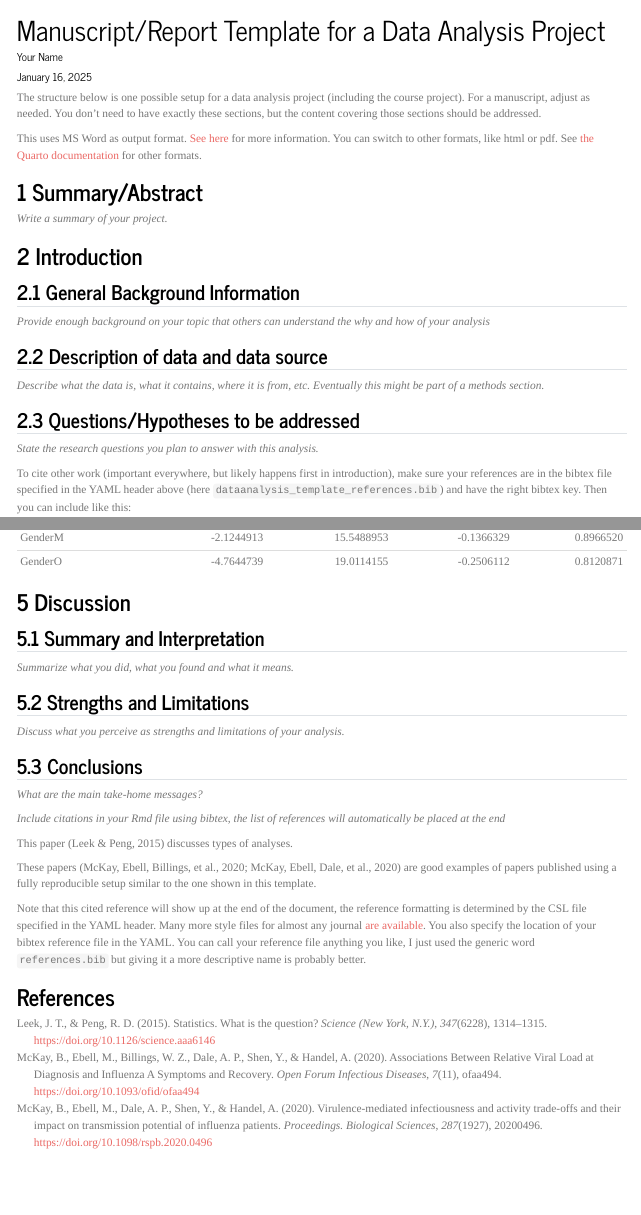
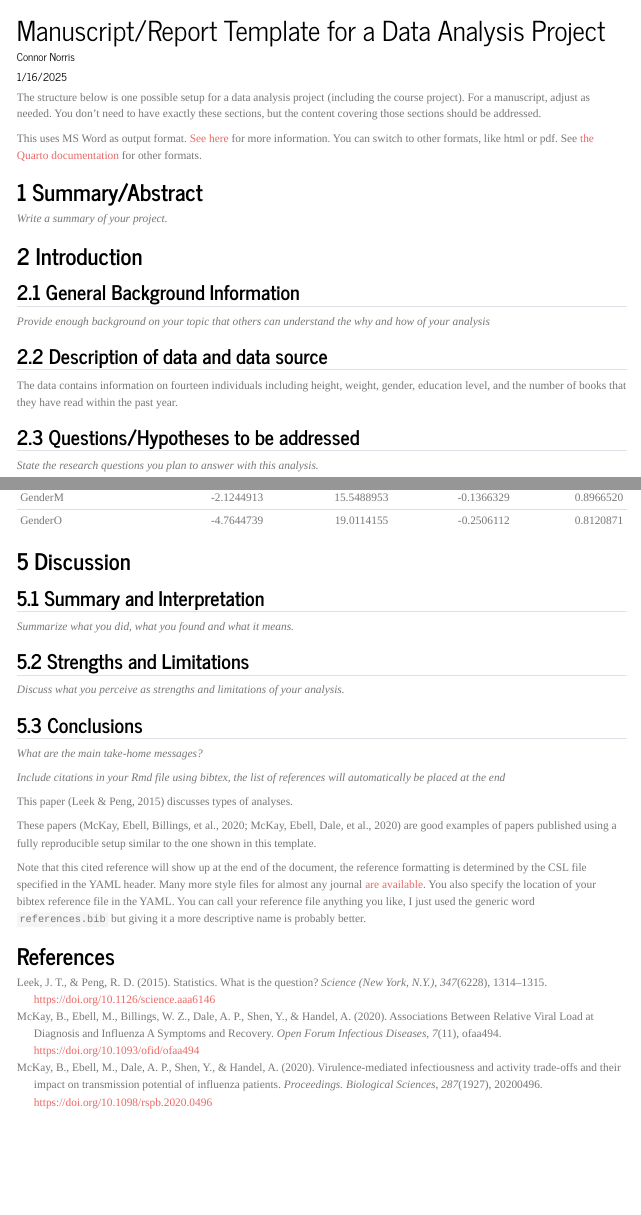
Before and after one commit to cgnorris/connornorris-MADA-portfolio, a Quarto document (starter-analysis-exercise/products/report/starter-analysis-report.qmd): the page in a window 1100 px wide, from its top, and a second part further down, joined at a grey line. Rendered offline with R 4.5, knitr and Pandoc in place of Quarto, with nearby package versions.

Commit message:
Added data to starter analysis exercise
Updated example data to include two new variables (education level and books read in the past year) and updated data documentation.

```diff
--- a/starter-analysis-exercise/products/report/starter-analysis-report.qmd
+++ b/starter-analysis-exercise/products/report/starter-analysis-report.qmd
@@ -1,8 +1,8 @@
 ---
 title: "Manuscript/Report Template for a Data Analysis Project"
 subtitle: ""
-author: Your Name
-date: today
+author: Connor Norris
+date: 1/16/2025
 format:
   html:
     toc: false
@@ -39,7 +39,8 @@ _Write a summary of your project._
 _Provide enough background on your topic that others can understand the why and how of your analysis_
 
 ## Description of data and data source
-_Describe what the data is, what it contains, where it is from, etc. Eventually this might be part of a methods section._
+
+The data contains information on fourteen individuals including height, weight, gender, education level, and the number of books that they have read within the past year.
 
 ## Questions/Hypotheses to be addressed
 _State the research questions you plan to answer with this analysis._
```
Also changed, not shown: starter-analysis-exercise/data/raw-data/exampledata.xlsx, starter-analysis-exercise/data/raw-data/exampledata2.xlsx (added), starter-analysis-exercise/data/raw-data/~$exampledata.xlsx (added), starter-analysis-exercise/results/tables-files/resulttable1.rds, starter-analysis-exercise/results/tables-files/resulttable2.rds.
